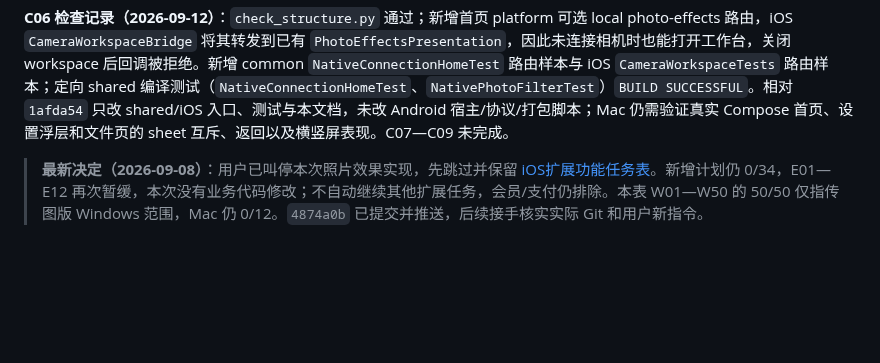
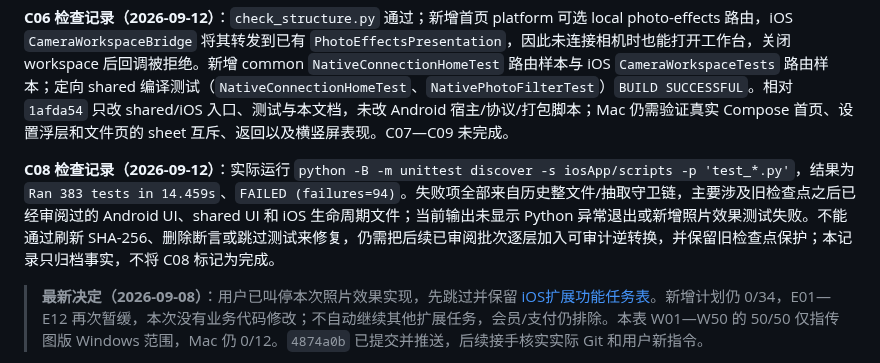
Before and after one commit to yuui226/nk_send, a Markdown page: docs/技术调研/iOS剩余任务进度表.md, the part around the change. Drawn GitHub-style; blank space fills up the shorter version.

Commit message:
docs(ios): archive current windows regression result

```diff
--- a/docs/技术调研/iOS剩余任务进度表.md
+++ b/docs/技术调研/iOS剩余任务进度表.md
@@ -29,6 +29,8 @@
 **C05 检查记录（2026-09-12）**：`check_structure.py` 通过，58 个 App Swift / 17 个测试文件，481 个 XCTest 方法仅登记、未运行；`git diff --check` 通过。新增 `NativePhotoFilterCatalog.categoryId` 与 `orderedIndexCsv`，以稳定枚举 ID 和标量 CSV 复用 common 的分类/收藏排序，避免 iOS 按中文标题推断（Android 调用语义不变）；`PhotoFilterCatalogStore` 的注入目录只用于单元测试，生产初始化统一走 shared。`PhotoEffectsHelpModel` 改用完整系统语言标签并观察 `AppAppearanceSettings.languageTag`。新增 common 分类测试定向运行成功：`BUILD SUCCESSFUL`；同一次完整 shared 单元测试为 797 项中既有 `DesqueezePolicyTest.kt:13` 失败 1 项，不能称 Android 全套通过。相对 `0849f79` 改动 common/iOS、工程测试登记和本文档，未改 Android 宿主、协议、打包脚本；Mac 需编译生成新 Native 桥后运行 `PhotoFilterCatalogTests`、帮助测试并对照两处拨轮。
 
 **C06 检查记录（2026-09-12）**：`check_structure.py` 通过；新增首页 platform 可选 local photo-effects 路由，iOS `CameraWorkspaceBridge` 将其转发到已有 `PhotoEffectsPresentation`，因此未连接相机时也能打开工作台，关闭 workspace 后回调被拒绝。新增 common `NativeConnectionHomeTest` 路由样本与 iOS `CameraWorkspaceTests` 路由样本；定向 shared 编译测试（`NativeConnectionHomeTest`、`NativePhotoFilterTest`）`BUILD SUCCESSFUL`。相对 `1afda54` 只改 shared/iOS 入口、测试与本文档，未改 Android 宿主/协议/打包脚本；Mac 仍需验证真实 Compose 首页、设置浮层和文件页的 sheet 互斥、返回以及横竖屏表现。C07—C09 未完成。
+
+**C08 检查记录（2026-09-12）**：实际运行 `python -B -m unittest discover -s iosApp/scripts -p 'test_*.py'`，结果为 `Ran 383 tests in 14.459s`、`FAILED (failures=94)`。失败项全部来自历史整文件/抽取守卫链，主要涉及旧检查点之后已经审阅过的 Android UI、shared UI 和 iOS 生命周期文件；当前输出未显示 Python 异常退出或新增照片效果测试失败。不能通过刷新 SHA-256、删除断言或跳过测试来修复，仍需把后续已审阅批次逐层加入可审计逆转换，并保留旧检查点保护；本记录只归档事实，不将 C08 标记为完成。
 
 > **最新决定（2026-09-08）**：用户已叫停本次照片效果实现，先跳过并保留 [iOS扩展功能任务表](./iOS扩展功能任务表.md)。新增计划仍 0/34，E01—E12 再次暂缓，本次没有业务代码修改；不自动继续其他扩展任务，会员/支付仍排除。本表 W01—W50 的 50/50 仅指传图版 Windows 范围，Mac 仍 0/12。`4874a0b` 已提交并推送，后续接手核实实际 Git 和用户新指令。
 
```
